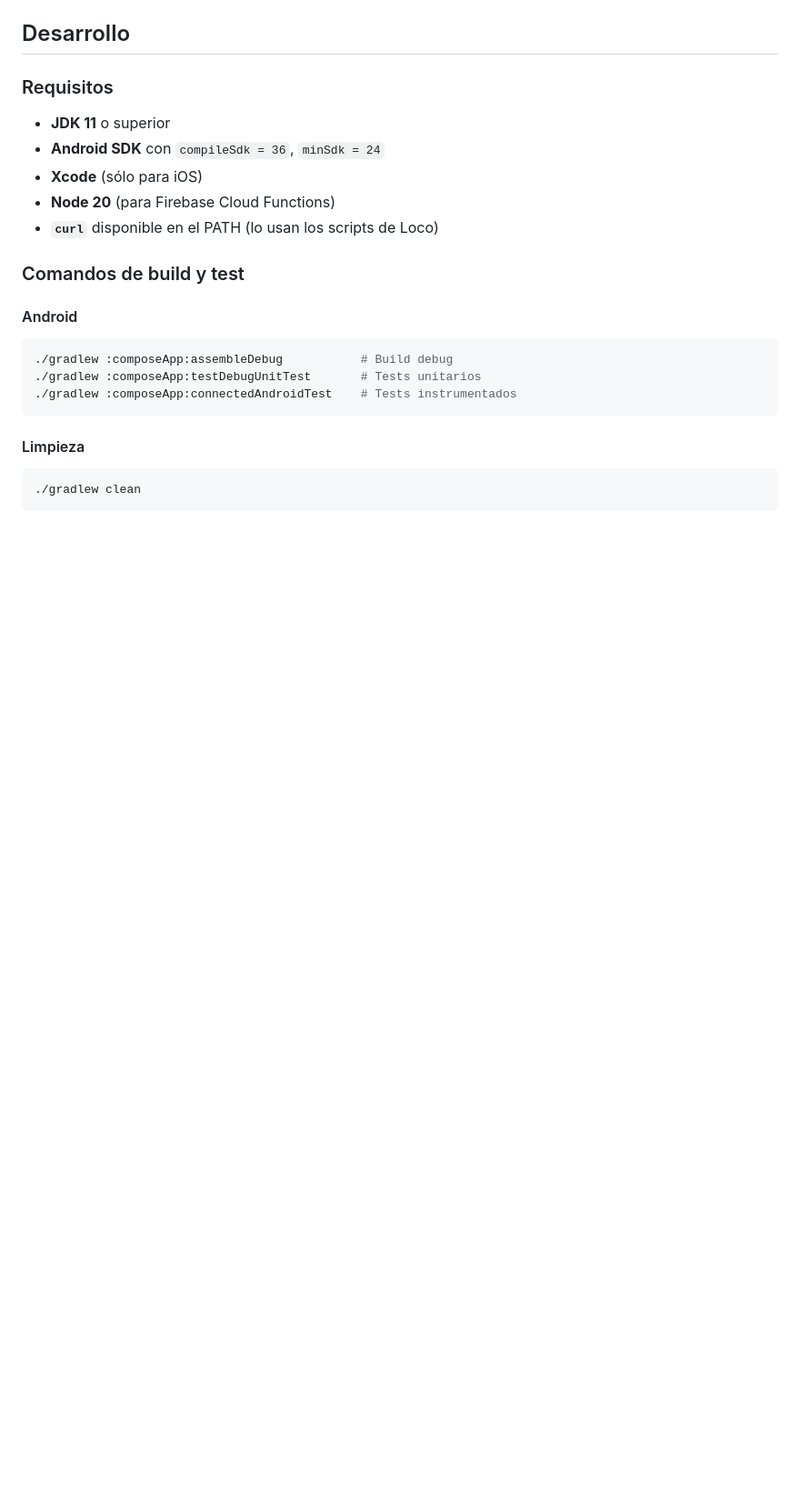
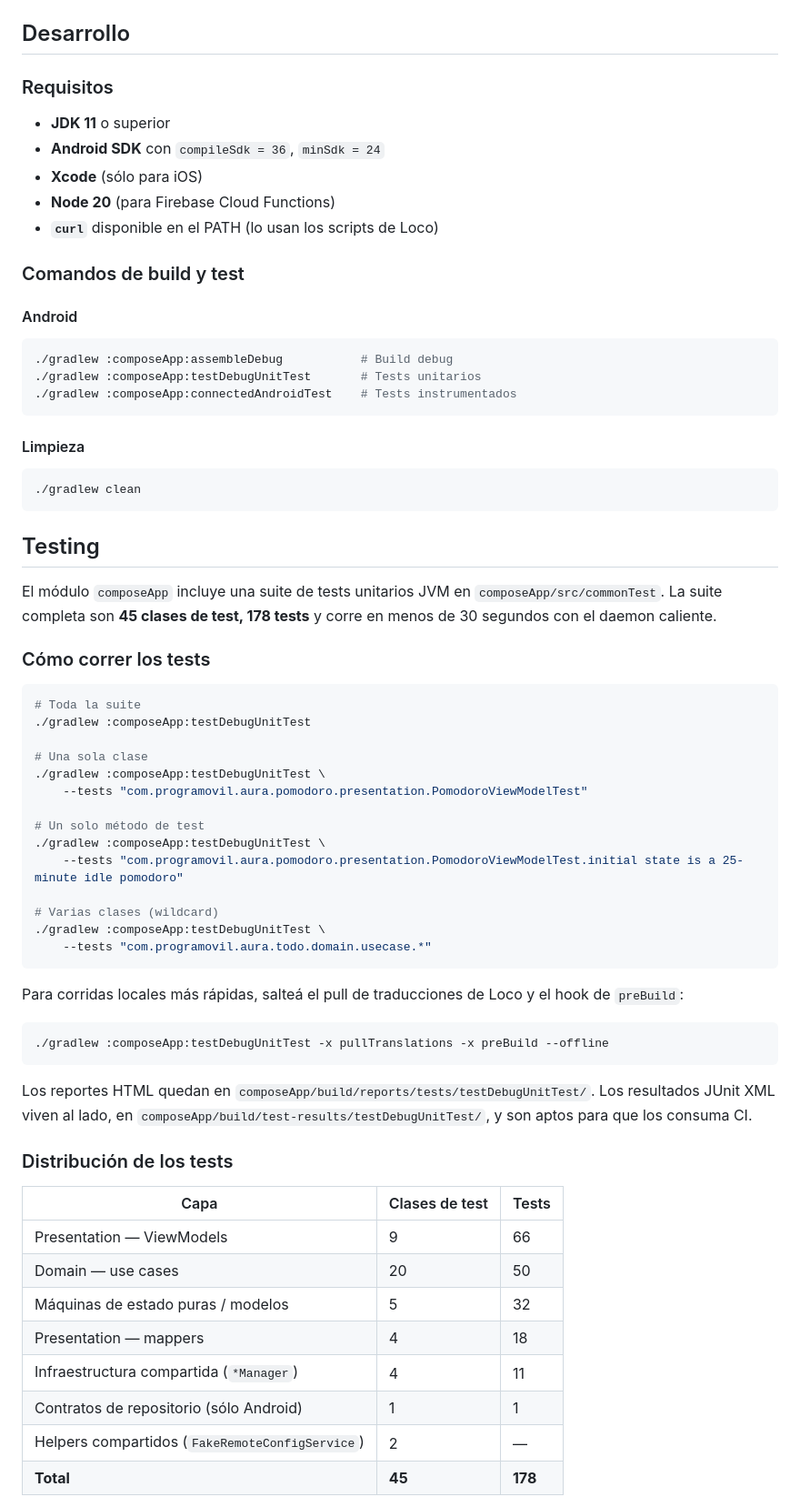
Before and after one commit to Alee053/aura-app, a Markdown page: README.md, the part around one of its changes. Shown at 91% size. Drawn GitHub-style; blank space fills up the shorter version.

Commit message:
docs: add Testing section with run commands, stats, and conventions
Translated to Spanish to match the rest of the README. Inserts a new
'## Testing' section after '## Desarrollo' and before '## Localización (Loco)'.

````diff
--- a/README.md
+++ b/README.md
@@ -123,3 +123,47 @@ Guías detalladas disponibles en `docs/`:
 ./gradlew clean
 ```
 
+## Testing
+
+El módulo `composeApp` incluye una suite de tests unitarios JVM en `composeApp/src/commonTest`. La suite completa son **45 clases de test, 178 tests** y corre en menos de 30 segundos con el daemon caliente.
+
+### Cómo correr los tests
+
+```shell
+# Toda la suite
+./gradlew :composeApp:testDebugUnitTest
+
+# Una sola clase
+./gradlew :composeApp:testDebugUnitTest \
+    --tests "com.programovil.aura.pomodoro.presentation.PomodoroViewModelTest"
+
+# Un solo método de test
+./gradlew :composeApp:testDebugUnitTest \
+    --tests "com.programovil.aura.pomodoro.presentation.PomodoroViewModelTest.initial state is a 25-minute idle pomodoro"
+
+# Varias clases (wildcard)
+./gradlew :composeApp:testDebugUnitTest \
+    --tests "com.programovil.aura.todo.domain.usecase.*"
+```
+
+Para corridas locales más rápidas, salteá el pull de traducciones de Loco y el hook de `preBuild`:
+
+```shell
+./gradlew :composeApp:testDebugUnitTest -x pullTranslations -x preBuild --offline
+```
+
+Los reportes HTML quedan en `composeApp/build/reports/tests/testDebugUnitTest/`. Los resultados JUnit XML viven al lado, en `composeApp/build/test-results/testDebugUnitTest/`, y son aptos para que los consuma CI.
+
+### Distribución de los tests
+
+| Capa | Clases de test | Tests |
+|---|---|---|
+| Presentation — ViewModels | 9 | 66 |
+| Domain — use cases | 20 | 50 |
+| Máquinas de estado puras / modelos | 5 | 32 |
+| Presentation — mappers | 4 | 18 |
+| Infraestructura compartida (`*Manager`) | 4 | 11 |
+| Contratos de repositorio (sólo Android) | 1 | 1 |
+| Helpers compartidos (`FakeRemoteConfigService`) | 2 | — |
+| **Total** | **45** | **178** |
+
````
Also changed, not shown: other parts of README.md (+16 -0 lines).
